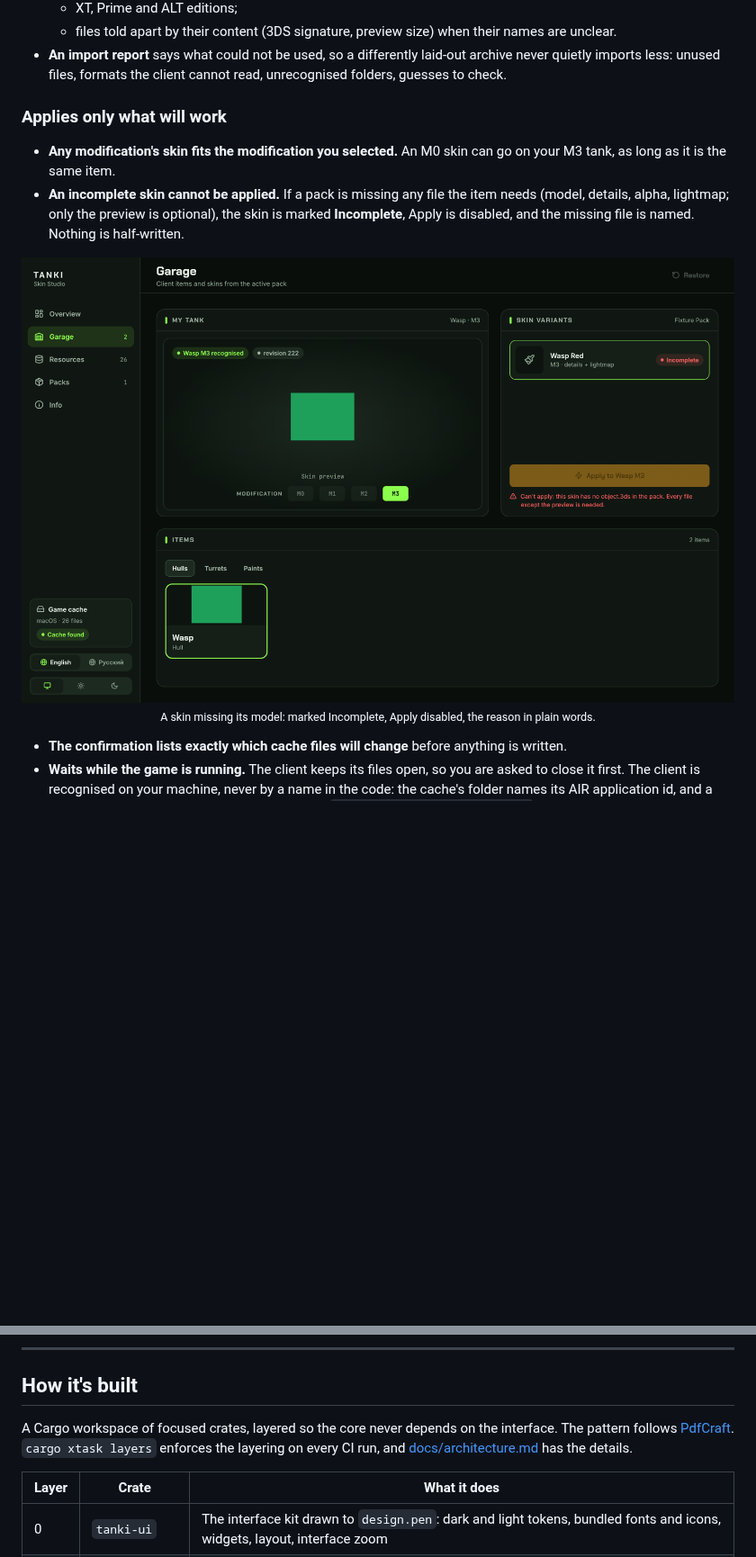
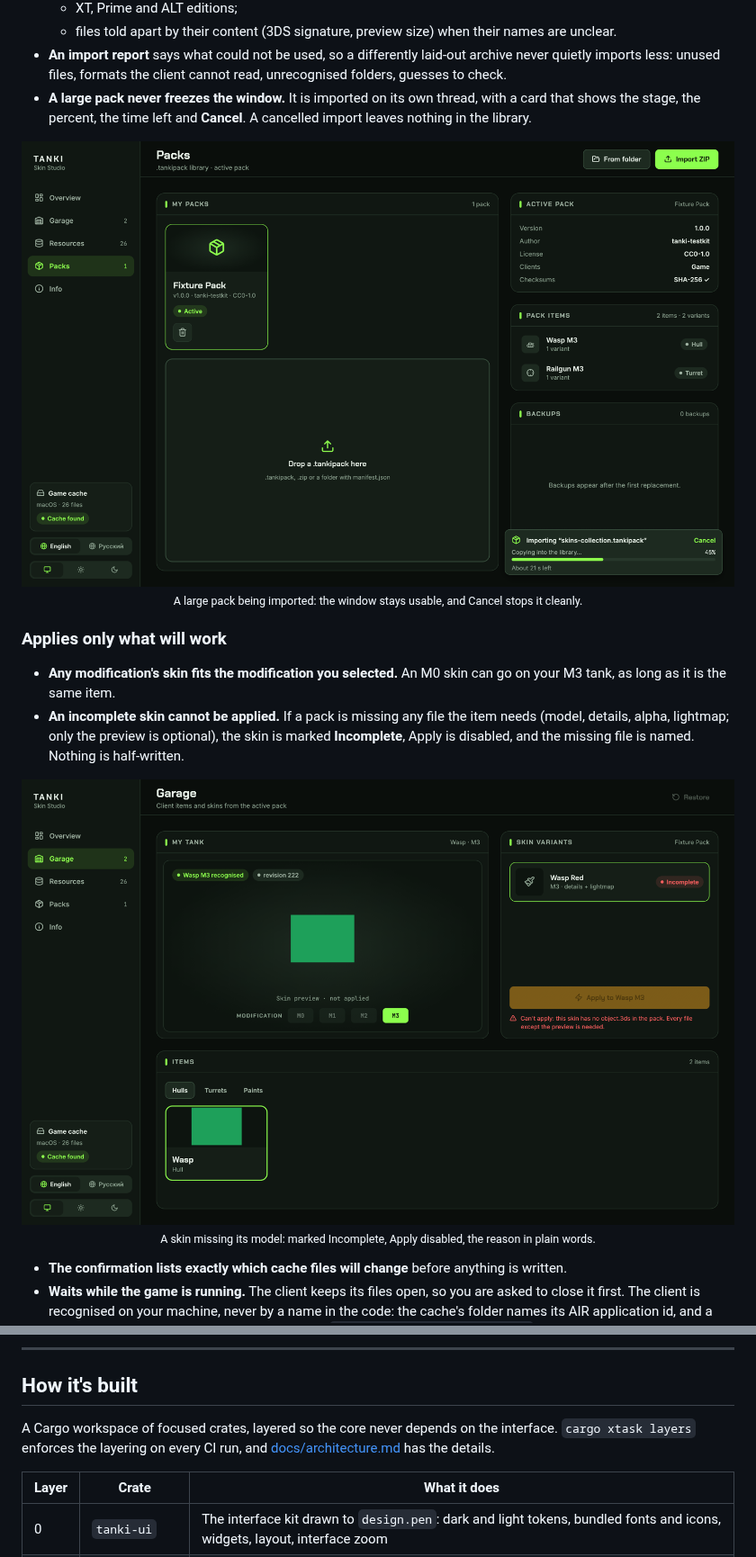
Before and after one commit to YuraZakaryan/tanki-skin-studio, a Markdown page: README.md, 2 parts joined by grey strips. Shown at 90% size. Drawn GitHub-style; pictures changed too: docs/images/importing.png (added), docs/images/incomplete.png; blank space fills up the shorter version.

Commit message:
docs: refresh the README for 0.2.0 and fix the security policy
- CI and latest-release badges; screenshots retaken on the synthetic
  cache, plus one of the import progress card.
- The test count is 160+; the README no longer names PdfCraft.
- SECURITY.md: releases exist now, and private vulnerability reporting
  is enabled, so its Report a vulnerability button is there.

Co-Authored-By: Claude Opus 5.5 <noreply@anthropic.com>

```diff
--- a/README.md
+++ b/README.md
@@ -105,6 +107,15 @@ cache folder you point it at, and only after you confirm.
 - **An import report** says what could not be used, so a differently laid-out archive never
   quietly imports less: unused files, formats the client cannot read, unrecognised folders, guesses
   to check.
+- **A large pack never freezes the window.** It is imported on its own thread, with a card that
+  shows the stage, the percent, the time left and **Cancel**. A cancelled import leaves nothing in
+  the library.
+
+<p align="center">
+  <img src="docs/images/importing.png" alt="The Packs page with the import card in the corner: Importing skins-collection.tankipack, Copying into the library, 45 percent, about 21 seconds left and a Cancel button" width="100%">
+  <br>
+  <sub>A large pack being imported: the window stays usable, and Cancel stops it cleanly.</sub>
+</p>
 
 ### Applies only what will work
 
@@ -227,9 +238,9 @@ backups back, and a backup that was tampered with is refused rather than written
 
 ## How it's built
 
-A Cargo workspace of focused crates, layered so the core never depends on the interface. The
-pattern follows [PdfCraft](https://github.com/storytold/pdfcraft). `cargo xtask layers` enforces the
-layering on every CI run, and [docs/architecture.md](docs/architecture.md) has the details.
+A Cargo workspace of focused crates, layered so the core never depends on the interface.
+`cargo xtask layers` enforces the layering on every CI run, and
+[docs/architecture.md](docs/architecture.md) has the details.
 
 | Layer | Crate | What it does |
 |---|---|---|
```
Also changed, not shown: other parts of README.md (+3 -1 lines), SECURITY.md (+1 -2 lines), docs/images/garage.png.
